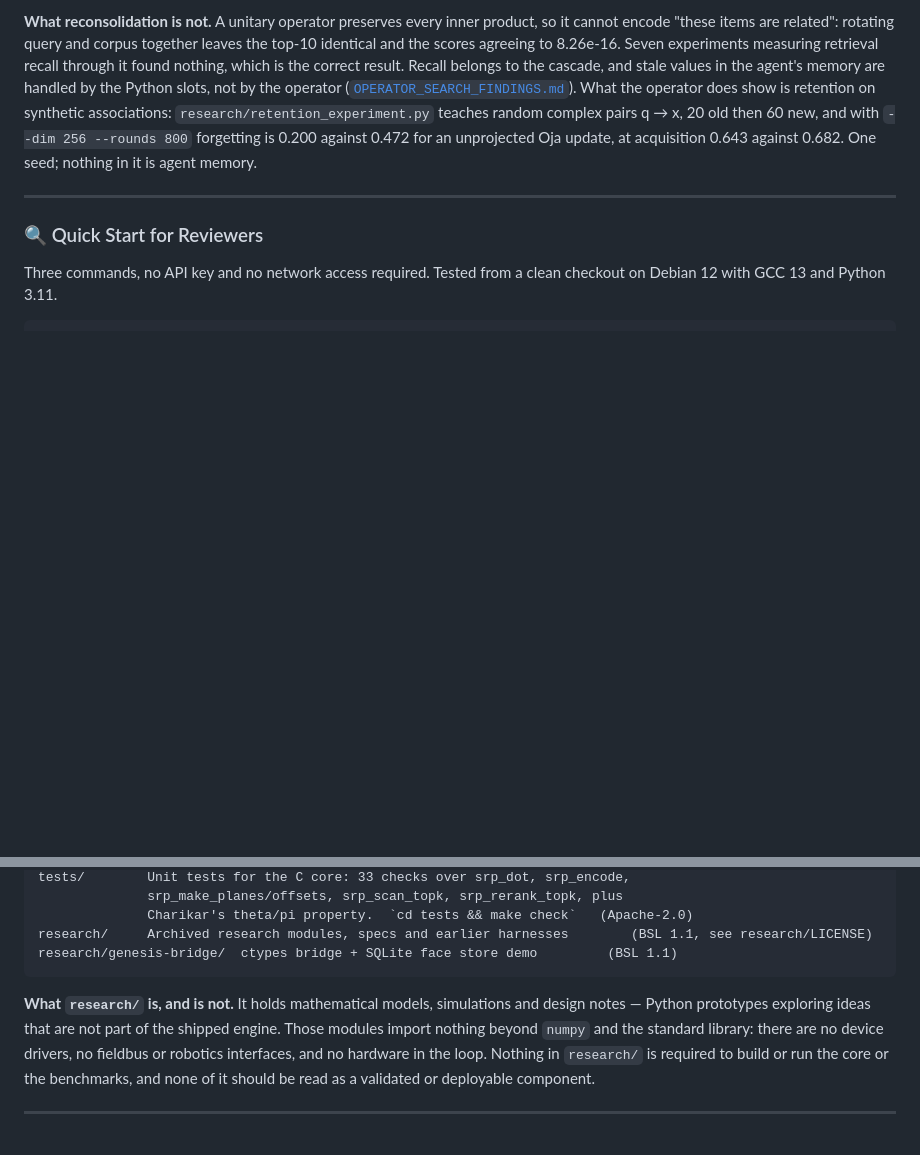
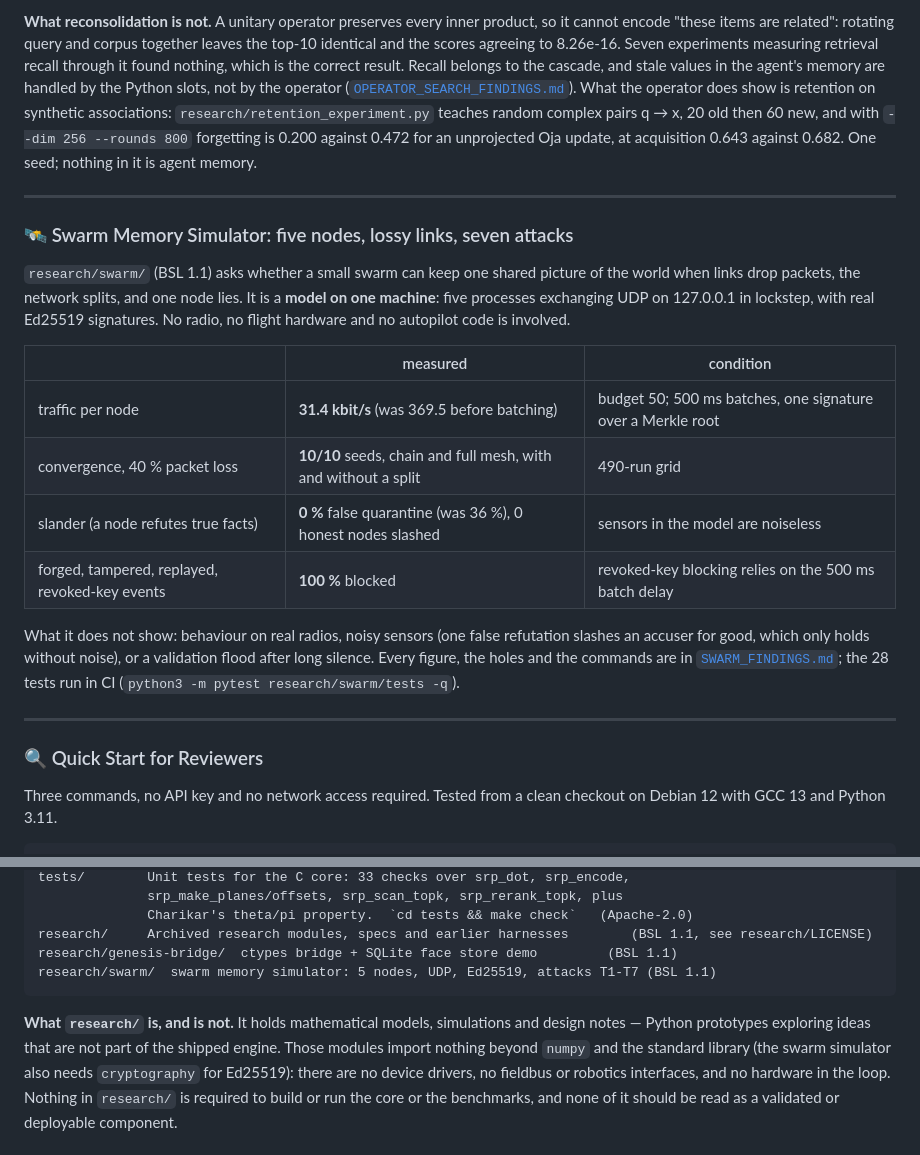
Before and after one commit to mister3ai-cmyk/genesis-live-core, a Markdown page: README.md, 2 parts joined by grey strips. Drawn GitHub-style; blank space fills up the shorter version.

Commit message:
Describe the swarm simulator in the README, and what it does not show
Co-Authored-By: Claude Opus 5.5 <noreply@anthropic.com>

````diff
--- a/README.md
+++ b/README.md
@@ -477,6 +477,29 @@ seed; nothing in it is agent memory.
 
 ---
 
+### 🛰️ Swarm Memory Simulator: five nodes, lossy links, seven attacks
+
+`research/swarm/` (BSL 1.1) asks whether a small swarm can keep one shared
+picture of the world when links drop packets, the network splits, and one node
+lies. It is a **model on one machine**: five processes exchanging UDP on
+127.0.0.1 in lockstep, with real Ed25519 signatures. No radio, no flight
+hardware and no autopilot code is involved.
+
+| | measured | condition |
+|---|---|---|
+| traffic per node | **31.4 kbit/s** (was 369.5 before batching) | budget 50; 500 ms batches, one signature over a Merkle root |
+| convergence, 40 % packet loss | **10/10** seeds, chain and full mesh, with and without a split | 490-run grid |
+| slander (a node refutes true facts) | **0 %** false quarantine (was 36 %), 0 honest nodes slashed | sensors in the model are noiseless |
+| forged, tampered, replayed, revoked-key events | **100 %** blocked | revoked-key blocking relies on the 500 ms batch delay |
+
+What it does not show: behaviour on real radios, noisy sensors (one false
+refutation slashes an accuser for good, which only holds without noise), or a
+validation flood after long silence. Every figure, the holes and the commands
+are in [`SWARM_FINDINGS.md`](research/swarm/SWARM_FINDINGS.md); the 28 tests run
+in CI (`python3 -m pytest research/swarm/tests -q`).
+
+---
+
 ### 🔍 Quick Start for Reviewers
 
 Three commands, no API key and no network access required. Tested from a clean
@@ -694,11 +717,12 @@ tests/        Unit tests for the C core: 33 checks over srp_dot, srp_encode,
               Charikar's theta/pi property.  `cd tests && make check`   (Apache-2.0)
 research/     Archived research modules, specs and earlier harnesses        (BSL 1.1, see research/LICENSE)
 research/genesis-bridge/  ctypes bridge + SQLite face store demo         (BSL 1.1)
+research/swarm/  swarm memory simulator: 5 nodes, UDP, Ed25519, attacks T1-T7 (BSL 1.1)
 ```
 
 **What `research/` is, and is not.** It holds mathematical models, simulations and
 design notes — Python prototypes exploring ideas that are not part of the shipped
-engine. Those modules import nothing beyond `numpy` and the standard library: there
+engine. Those modules import nothing beyond `numpy` and the standard library (the swarm simulator also needs `cryptography` for Ed25519): there
 are no device drivers, no fieldbus or robotics interfaces, and no hardware in the
 loop. Nothing in `research/` is required to build or run the core or the benchmarks,
 and none of it should be read as a validated or deployable component.
````
